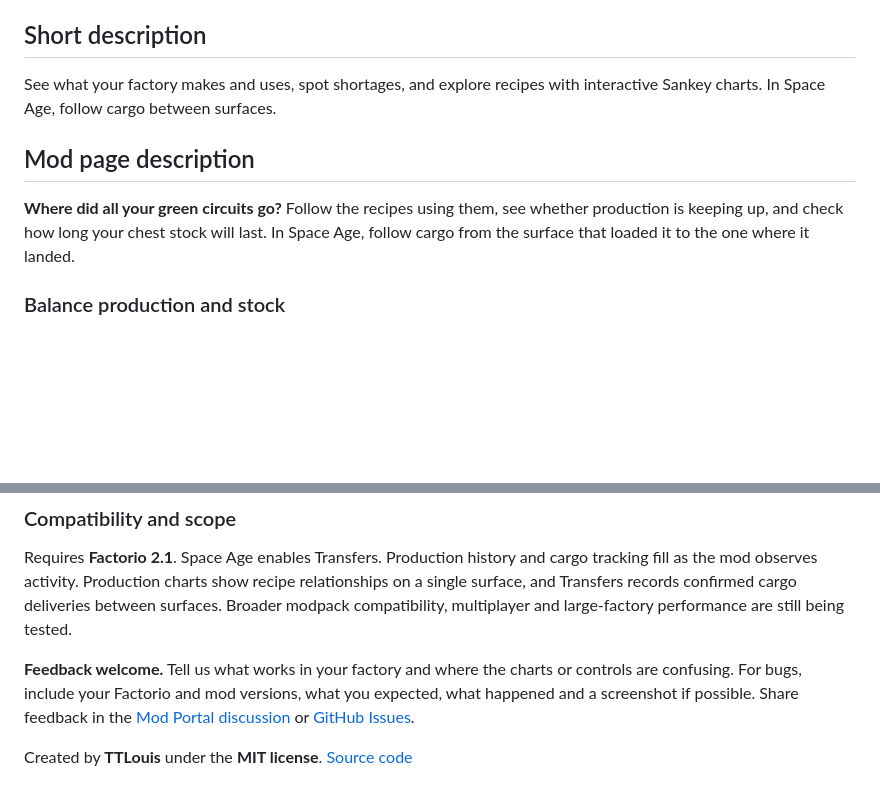
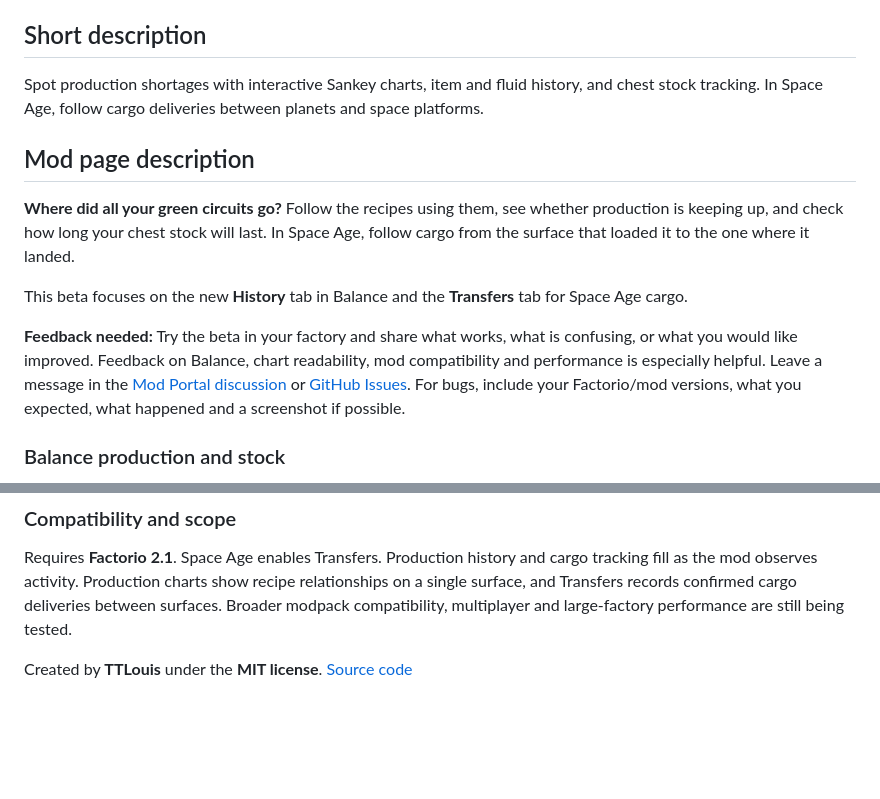
Before and after one commit to TTLouis/factorio-production-flow, a Markdown page: docs/mod-portal.md, 2 parts joined by grey strips. Drawn GitHub-style; blank space fills up the shorter version.

```diff
--- a/docs/mod-portal.md
+++ b/docs/mod-portal.md
@@ -5,7 +5,7 @@ Factorio 2.1.24 captures at 100% UI scale.
 
 ## Short description
 
-See what your factory makes and uses, spot shortages, and explore recipes with interactive Sankey charts. In Space Age, follow cargo between surfaces.
+Spot production shortages with interactive Sankey charts, item and fluid history, and chest stock tracking. In Space Age, follow cargo deliveries between planets and space platforms.
 
 ## Mod page description
 
@@ -13,6 +13,11 @@ See what your factory makes and uses, spot shortages, and explore recipes with i
 whether production is keeping up, and check how long your chest stock will
 last. In Space Age, follow cargo from the surface that loaded it to the one
 where it landed.
+
+This beta focuses on the new **History** tab in Balance and the **Transfers**
+tab for Space Age cargo.
+
+**Feedback needed:** Try the beta in your factory and share what works, what is confusing, or what you would like improved. Feedback on Balance, chart readability, mod compatibility and performance is especially helpful. Leave a message in the [Mod Portal discussion](https://mods.factorio.com/mod/production-flow/discussion) or [GitHub Issues](https://github.com/TTLouis/factorio-production-flow/issues). For bugs, include your Factorio/mod versions, what you expected, what happened and a screenshot if possible.
 
 ### Balance production and stock
 
@@ -117,10 +122,4 @@ recipe relationships on a single surface, and Transfers records confirmed
 cargo deliveries between surfaces. Broader modpack compatibility, multiplayer
 and large-factory performance are still being tested.
 
-**Feedback welcome.** Tell us what works in your factory and where the charts
-or controls are confusing. For bugs, include your Factorio and mod versions,
-what you expected, what happened and a screenshot if possible. Share feedback in the
-[Mod Portal discussion](https://mods.factorio.com/mod/production-flow/discussion)
-or [GitHub Issues](https://github.com/TTLouis/factorio-production-flow/issues).
-
 Created by **TTLouis** under the **MIT license**. [Source code](https://github.com/TTLouis/factorio-production-flow)
```
Also changed, not shown: README.md (+26 -28 lines), docs/calculations.md (+4 -3 lines).
